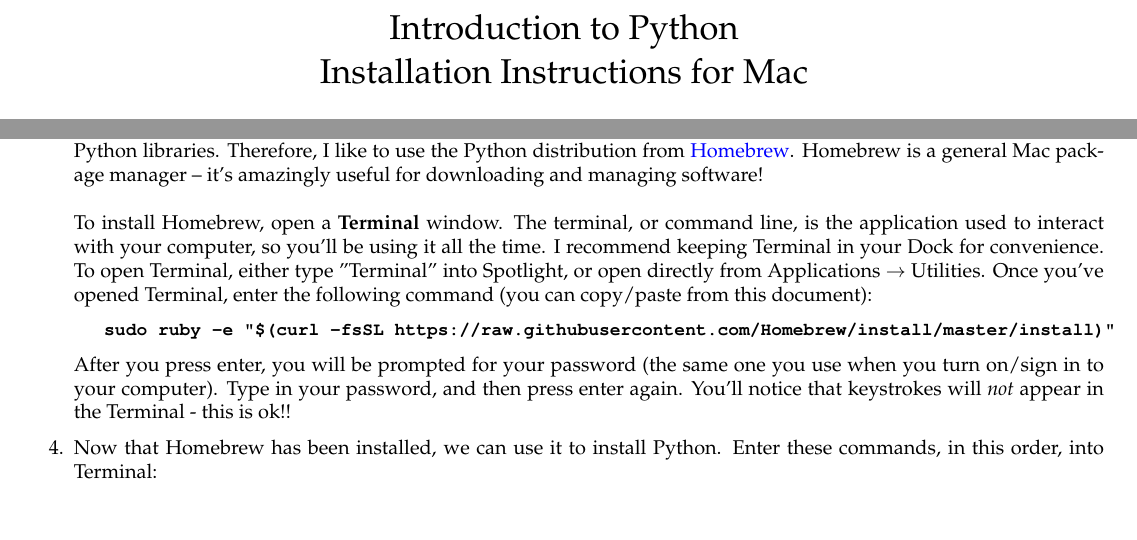
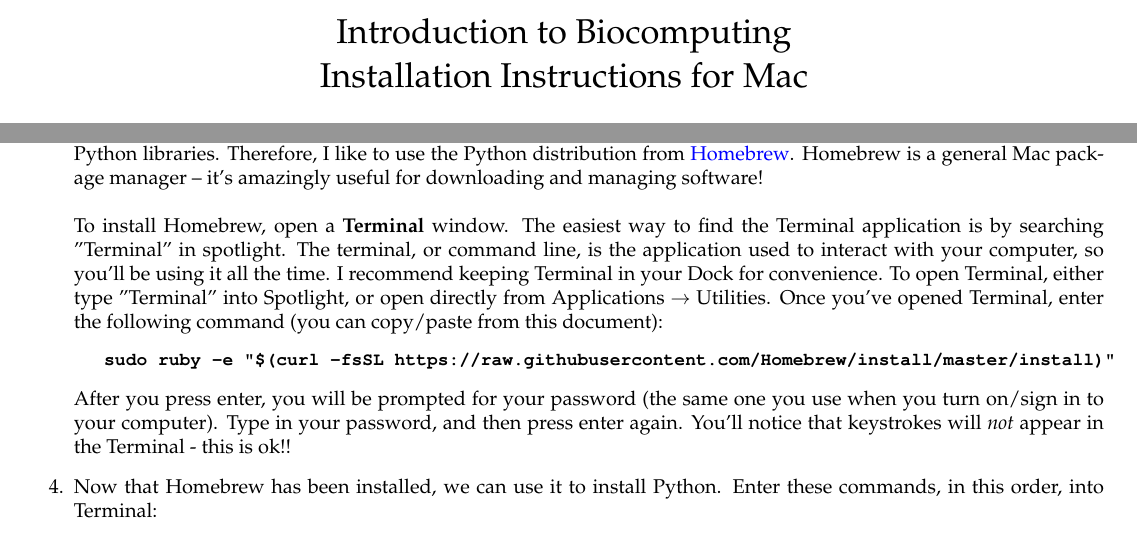
Before and after one commit to CCBBatUT/Biocomputing_Spring2016, a LaTeX document (installation/installing_mac.tex): two parts of page 1 of 2, joined at a grey line, cut so that both start at the same text. Compiled offline with pdfLaTeX.

Commit message:
update instructions for biocomputing, not python

```diff
--- a/installation/installing_mac.tex
+++ b/installation/installing_mac.tex
@@ -20,7 +20,7 @@
 
 \begin{document}
 
-\title{Introduction to Python \\ Installation Instructions for Mac}
+\title{Introduction to Biocomputing \\ Installation Instructions for Mac}
 \author{Stephanie Spielman \\ \footnotesize{Email: stephanie.spielman@gmail.com}}
 \date{}
 \maketitle{}
@@ -36,7 +36,7 @@ These instructions are guaranteed work for Mac OSX Mavericks and Yosemite. I'm r
 
 	\item Although Mac does come with its own version of Python, this distribution has a tendency to play poorly with certain Python libraries. Therefore, I like to use the Python distribution from \href{https://brew.sh}{Homebrew}. Homebrew is a general Mac package manager -- it's amazingly useful for downloading and managing software!
 	\\\\
-	To install Homebrew, open a \textbf{Terminal} window. The terminal, or command line, is the application used to interact with your computer, so you'll be using it all the time. I recommend keeping Terminal in your Dock for convenience. To open Terminal, either type "Terminal" into Spotlight, or open directly from Applications $\rightarrow$ Utilities. Once you've opened Terminal, enter the following command (you can copy/paste from this document):
+	To install Homebrew, open a \textbf{Terminal} window. The easiest way to find the Terminal application is by searching "Terminal" in spotlight. The terminal, or command line, is the application used to interact with your computer, so you'll be using it all the time. I recommend keeping Terminal in your Dock for convenience. To open Terminal, either type "Terminal" into Spotlight, or open directly from Applications $\rightarrow$ Utilities. Once you've opened Terminal, enter the following command (you can copy/paste from this document):
 	\begin{Verbatim}[fontsize=\small,xleftmargin=-2.5cm,commandchars=+\[\]]
 		+textbf[sudo ruby -e "$(curl -fsSL https://raw.githubusercontent.com/Homebrew/install/master/install)"]
 	\end{Verbatim}
```
Also changed, not shown: installation/installing_pc.tex (+1 -1 lines), installation/installing_mac.pdf, installation/installing_pc.pdf.
